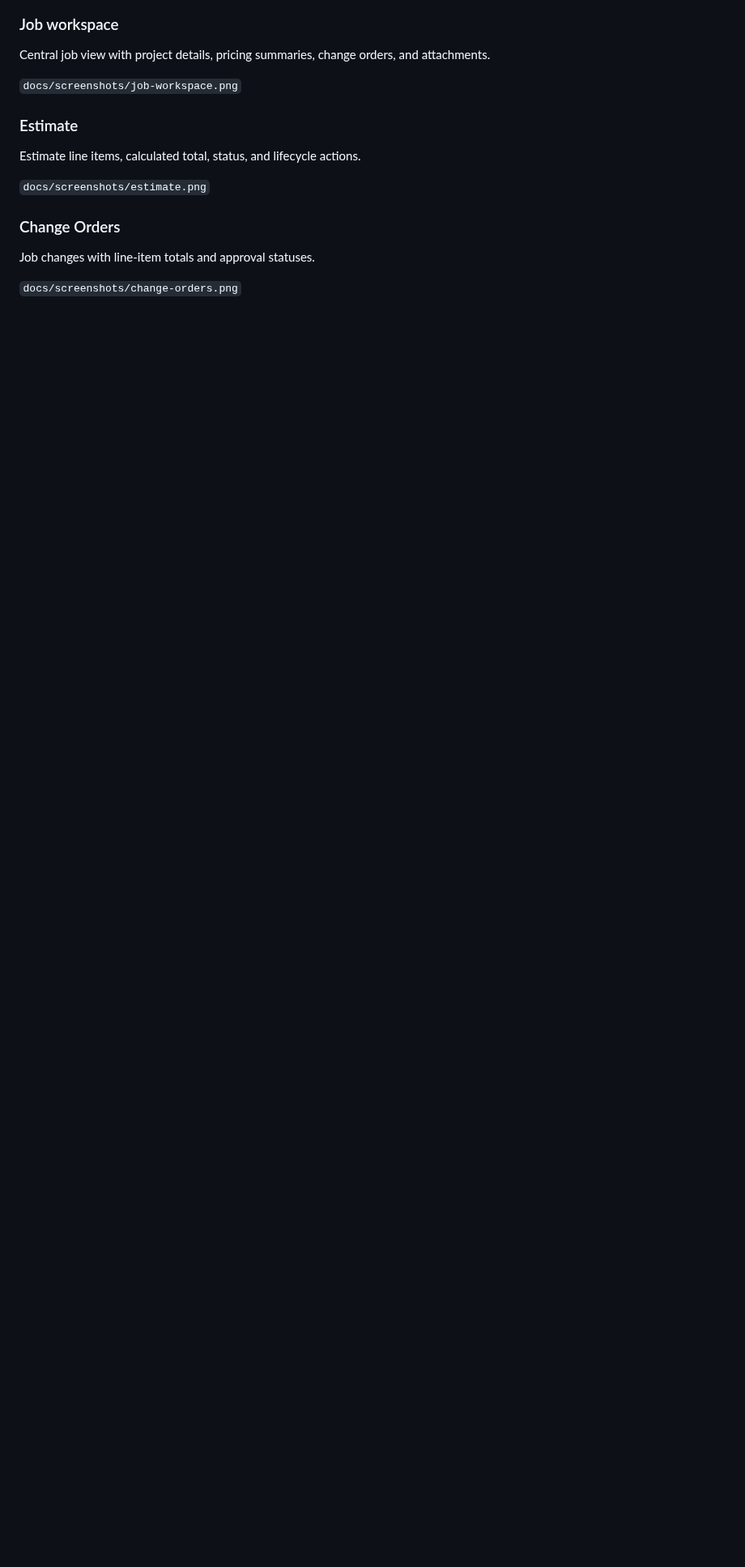
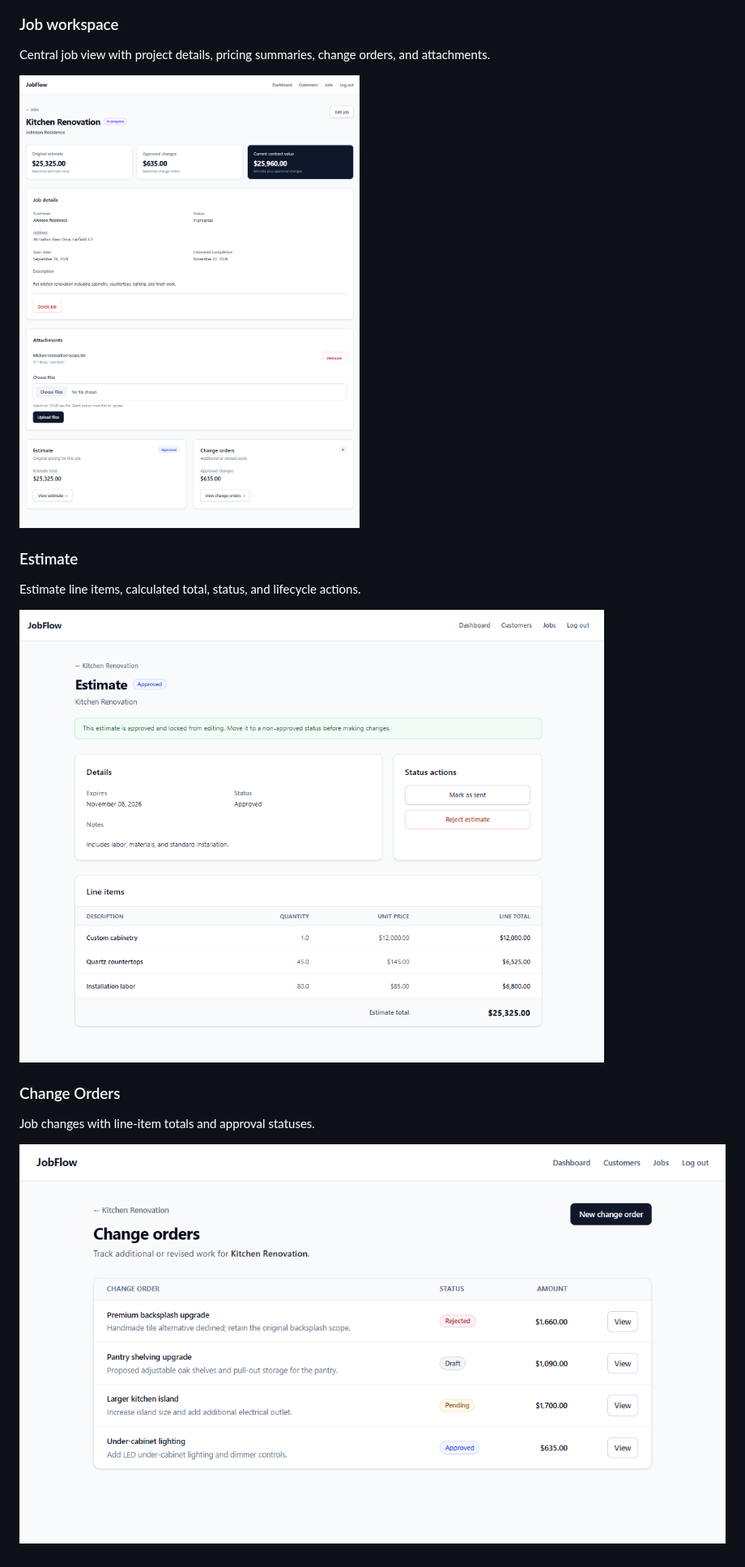
Before and after one commit to cpllumaj01/jobflow, a Markdown page: README.md, the part around one of its changes. Shown at 81% size. GitHub-like rendering; pictures changed too: docs/screenshots/change-orders.png (added), docs/screenshots/estimate.png (added), docs/screenshots/job-workspace.png (added); blank space fills up the shorter version.

Commit message:
docs: added live demo, credentials, and screenshots to README (#30)

```diff
--- a/README.md
+++ b/README.md
@@ -212,16 +225,16 @@ Overview of customers, active work, pending approvals, and current contract valu
 
 Central job view with project details, pricing summaries, change orders, and attachments.
 
-`docs/screenshots/job-workspace.png`
+![JobFlow job workspace](docs/screenshots/job-workspace.png)
 
 ### Estimate
 
 Estimate line items, calculated total, status, and lifecycle actions.
 
-`docs/screenshots/estimate.png`
+![JobFlow estimate](docs/screenshots/estimate.png)
 
 ### Change Orders
 
 Job changes with line-item totals and approval statuses.
 
-`docs/screenshots/change-orders.png`
+![JobFlow change orders](docs/screenshots/change-orders.png)
```
Also changed, not shown: other parts of README.md (+19 -6 lines), docs/screenshots/dashboard.png (added).
